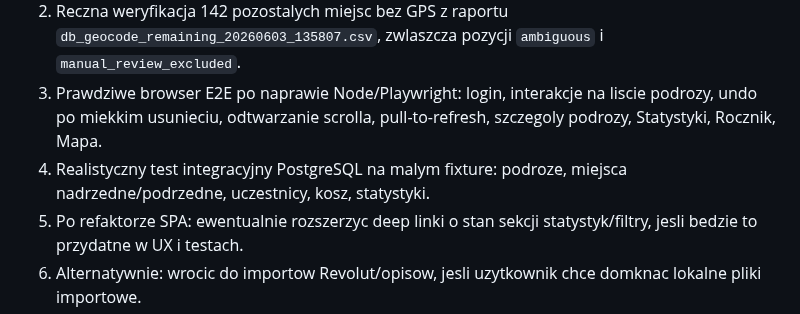
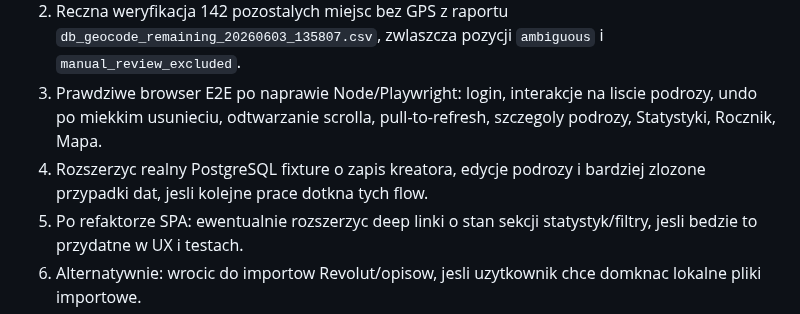
Before and after one commit to jpastuszak-jerry/moje-podroze, a Markdown page: CURRENT_STATE.md, the part around one of its changes. GitHub-like rendering.

```diff
--- a/CURRENT_STATE.md
+++ b/CURRENT_STATE.md
@@ -162,8 +178,8 @@ Krotki stan projektu dla nowych sesji. Szczegoly historyczne zostaja w
 3. Prawdziwe browser E2E po naprawie Node/Playwright:
    login, interakcje na liscie podrozy, undo po miekkim usunieciu, odtwarzanie
    scrolla, pull-to-refresh, szczegoly podrozy, Statystyki, Rocznik, Mapa.
-4. Realistyczny test integracyjny PostgreSQL na malym fixture:
-   podroze, miejsca nadrzedne/podrzedne, uczestnicy, kosz, statystyki.
+4. Rozszerzyc realny PostgreSQL fixture o zapis kreatora, edycje podrozy i
+   bardziej zlozone przypadki dat, jesli kolejne prace dotkna tych flow.
 5. Po refaktorze SPA: ewentualnie rozszerzyc deep linki o stan sekcji
    statystyk/filtry, jesli bedzie to przydatne w UX i testach.
 6. Alternatywnie: wrocic do importow Revolut/opisow, jesli uzytkownik chce
```
Also changed, not shown: other parts of CURRENT_STATE.md (+21 -5 lines).
